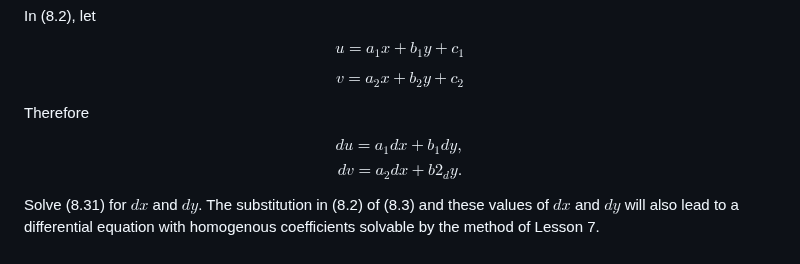
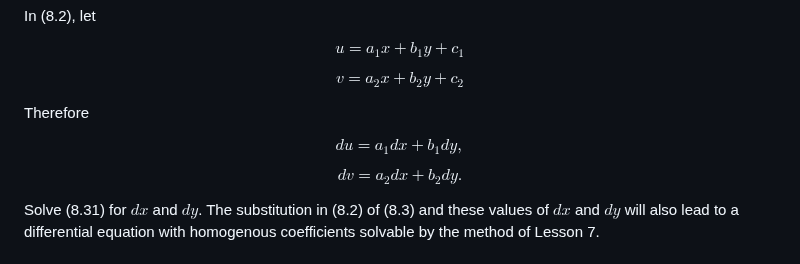
Before and after one commit to jhobbs/mathnotes, a Markdown page: ode/lesson 8 - differential equations with linear coefficients.md, the part around the change. Rendered like a GitHub page.

```diff
--- a/ode/lesson 8 - differential equations with linear coefficients.md
+++ b/ode/lesson 8 - differential equations with linear coefficients.md
@@ -67,7 +67,8 @@ $$ v = a_2x + b_2y + c_2 $$
 Therefore
 
 $$ du = a_1dx + b_1dy, \tag{8.31} $$
-$$ dv = a_2dx + b2_dy. $$
+
+$$ dv = a_2dx + b_2dy. $$
 
 Solve (8.31) for $dx$ and $dy$. The substitution in (8.2) of (8.3) and these values of $dx$ and $dy$ will also lead to a differential equation with homogenous coefficients solvable by the method of Lesson 7.
 
```
